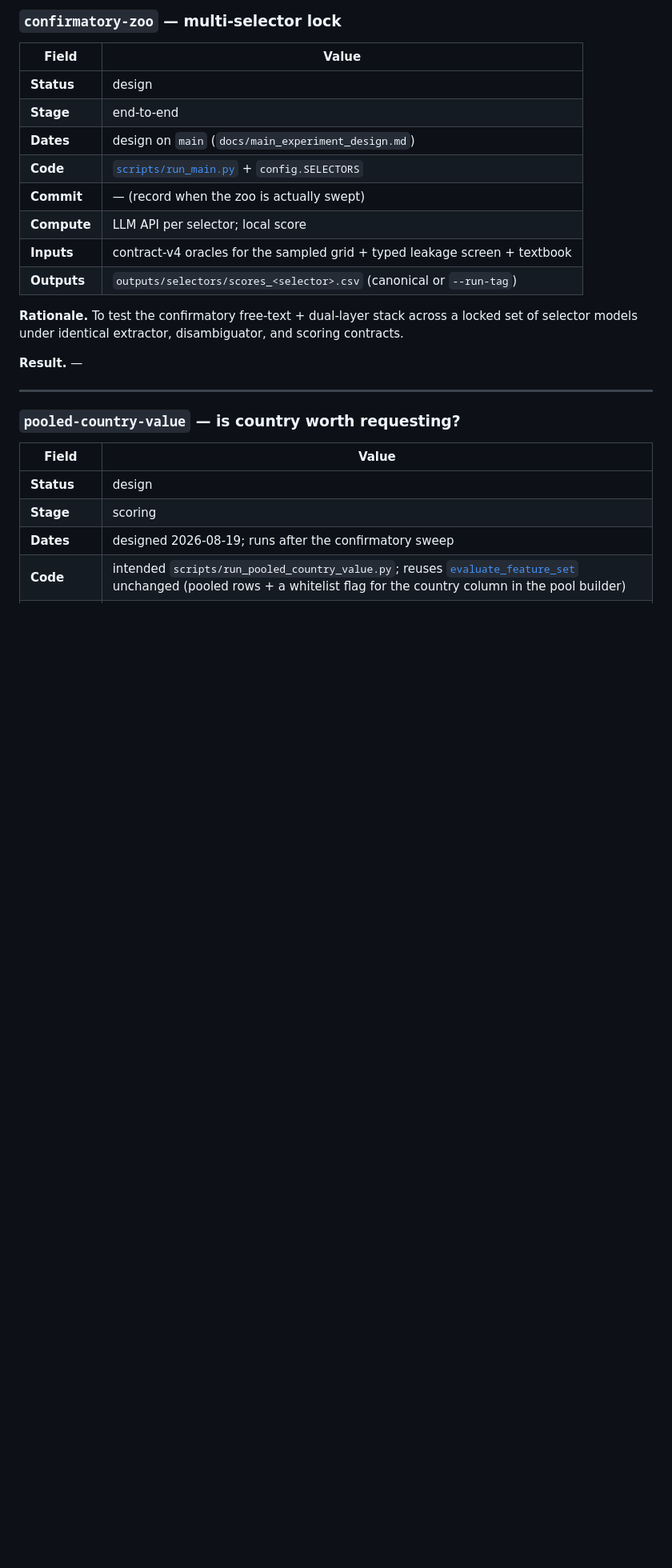
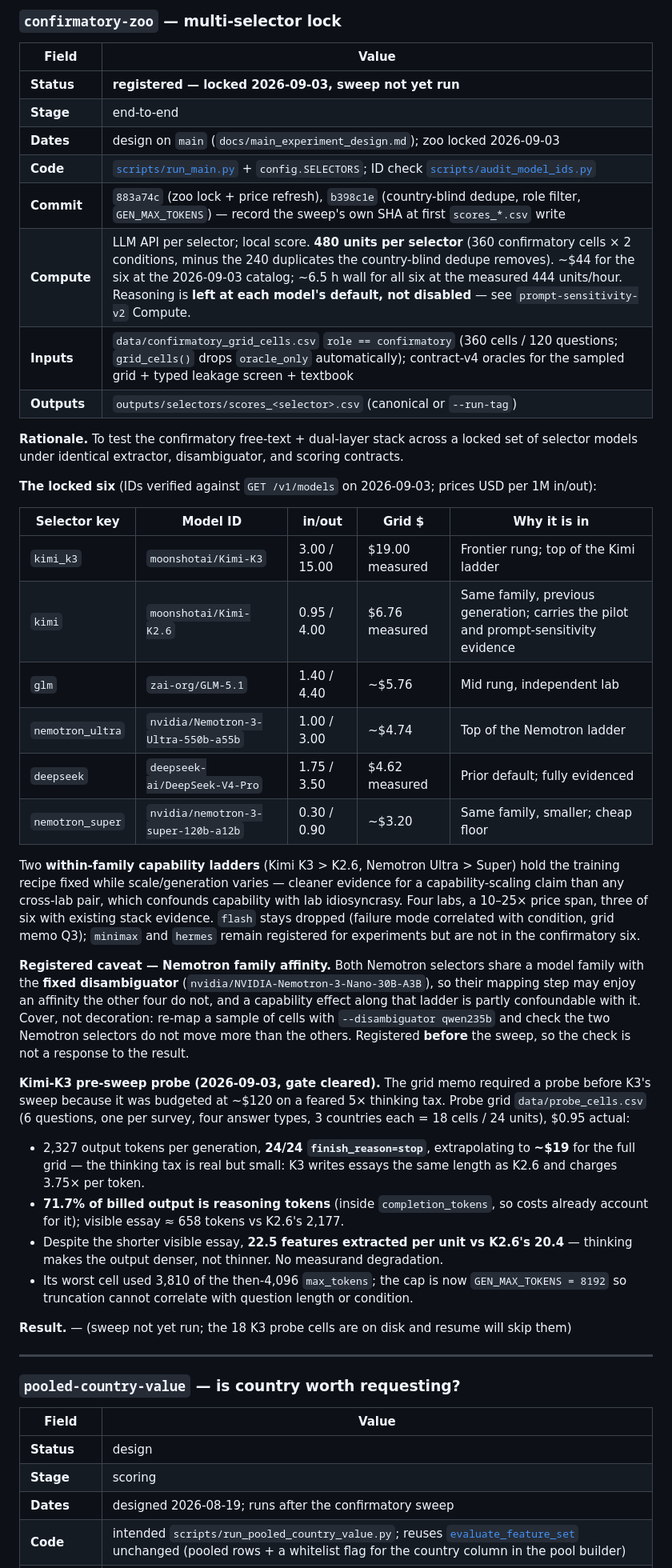
Before and after one commit to Oxford-LLMs-Research/features_project, a Markdown page: docs/experiments_registry.md, the part around one of its changes. Shown at 80% size. Rendered like a GitHub page; blank space fills up the shorter version.

Commit message:
register the confirmatory zoo: six selectors, K3 probe gate cleared.
confirmatory-zoo goes from design to registered. Names the locked six with
verified ids and per-selector grid costs, the two within-family capability
ladders (Kimi K3 > K2.6, Nemotron Ultra > Super) that motivate the lineup, and
the compute basis: 480 units per selector after the country-blind dedupe, ~$44
and ~6.5 h for all six.

Registers the Nemotron family-affinity caveat BEFORE the sweep, so the check is
not a response to the result: both Nemotron selectors share a family with the
fixed disambiguator (Nemotron-3-Nano-30B), covered by re-mapping a sample with
--disambiguator qwen235b and confirming they do not move more than the others.

Records the Kimi-K3 pre-sweep probe that the grid memo required. $0.95 actual on
18 cells; 2,327 output tokens per generation with 24/24 finish_reason=stop, so
~$19 for the grid rather than the ~$120 budgeted for a feared 5x thinking tax.
71.7% of billed output is reasoning tokens, yet K3 still extracts 22.5 features
per unit against K2.6's 20.4 -- denser output, not thinner. Gate cleared.

Co-Authored-By: Claude Opus 5 (1M context) <noreply@anthropic.com>
Claude-Session: https://claude.ai/code/session_017q5FSoYZCmYVv43UyGELZn

```diff
--- a/docs/experiments_registry.md
+++ b/docs/experiments_registry.md
@@ -497,18 +497,40 @@ Sign concordance (PI & VoR): both+=7, both−=5, conflict=5. By condition: `coun
 
 | Field | Value |
 |-------|-------|
-| **Status** | design |
+| **Status** | **registered — locked 2026-09-03, sweep not yet run** |
 | **Stage** | end-to-end |
-| **Dates** | design on `main` (`docs/main_experiment_design.md`) |
-| **Code** | [`scripts/run_main.py`](../scripts/run_main.py) + `config.SELECTORS` |
-| **Commit** | — (record when the zoo is actually swept) |
-| **Compute** | LLM API per selector; local score |
-| **Inputs** | contract-v4 oracles for the sampled grid + typed leakage screen + textbook |
+| **Dates** | design on `main` (`docs/main_experiment_design.md`); zoo locked 2026-09-03 |
+| **Code** | [`scripts/run_main.py`](../scripts/run_main.py) + `config.SELECTORS`; ID check [`scripts/audit_model_ids.py`](../scripts/audit_model_ids.py) |
+| **Commit** | `883a74c` (zoo lock + price refresh), `b398c1e` (country-blind dedupe, role filter, `GEN_MAX_TOKENS`) — record the sweep's own SHA at first `scores_*.csv` write |
+| **Compute** | LLM API per selector; local score. **480 units per selector** (360 confirmatory cells × 2 conditions, minus the 240 duplicates the country-blind dedupe removes). ~$44 for the six at the 2026-09-03 catalog; ~6.5 h wall for all six at the measured 444 units/hour. Reasoning is **left at each model's default, not disabled** — see `prompt-sensitivity-v2` Compute. |
+| **Inputs** | `data/confirmatory_grid_cells.csv` `role == confirmatory` (360 cells / 120 questions; `grid_cells()` drops `oracle_only` automatically); contract-v4 oracles for the sampled grid + typed leakage screen + textbook |
 | **Outputs** | `outputs/selectors/scores_<selector>.csv` (canonical or `--run-tag`) |
 
 **Rationale.** To test the confirmatory free-text + dual-layer stack across a locked set of selector models under identical extractor, disambiguator, and scoring contracts.
 
-**Result.** —
+**The locked six** (IDs verified against `GET /v1/models` on 2026-09-03; prices USD per 1M in/out):
+
+| Selector key | Model ID | in/out | Grid $ | Why it is in |
+|---|---|---|---|---|
+| `kimi_k3` | `moonshotai/Kimi-K3` | 3.00 / 15.00 | $19.00 measured | Frontier rung; top of the Kimi ladder |
+| `kimi` | `moonshotai/Kimi-K2.6` | 0.95 / 4.00 | $6.76 measured | Same family, previous generation; carries the pilot and prompt-sensitivity evidence |
+| `glm` | `zai-org/GLM-5.1` | 1.40 / 4.40 | ~$5.76 | Mid rung, independent lab |
+| `nemotron_ultra` | `nvidia/Nemotron-3-Ultra-550b-a55b` | 1.00 / 3.00 | ~$4.74 | Top of the Nemotron ladder |
+| `deepseek` | `deepseek-ai/DeepSeek-V4-Pro` | 1.75 / 3.50 | $4.62 measured | Prior default; fully evidenced |
+| `nemotron_super` | `nvidia/nemotron-3-super-120b-a12b` | 0.30 / 0.90 | ~$3.20 | Same family, smaller; cheap floor |
+
+Two **within-family capability ladders** (Kimi K3 > K2.6, Nemotron Ultra > Super) hold the training recipe fixed while scale/generation varies — cleaner evidence for a capability-scaling claim than any cross-lab pair, which confounds capability with lab idiosyncrasy. Four labs, a 10–25× price span, three of six with existing stack evidence. `flash` stays dropped (failure mode correlated with condition, grid memo Q3); `minimax` and `hermes` remain registered for experiments but are not in the confirmatory six.
+
+**Registered caveat — Nemotron family affinity.** Both Nemotron selectors share a model family with the **fixed disambiguator** (`nvidia/NVIDIA-Nemotron-3-Nano-30B-A3B`), so their mapping step may enjoy an affinity the other four do not, and a capability effect along that ladder is partly confoundable with it. Cover, not decoration: re-map a sample of cells with `--disambiguator qwen235b` and check the two Nemotron selectors do not move more than the others. Registered **before** the sweep, so the check is not a response to the result.
+
+**Kimi-K3 pre-sweep probe (2026-09-03, gate cleared).** The grid memo required a probe before K3's sweep because it was budgeted at ~$120 on a feared 5× thinking tax. Probe grid `data/probe_cells.csv` (6 questions, one per survey, four answer types, 3 countries each = 18 cells / 24 units), $0.95 actual:
+
+- 2,327 output tokens per generation, **24/24 `finish_reason=stop`**, extrapolating to **~$19** for the full grid — the thinking tax is real but small: K3 writes essays the same length as K2.6 and charges 3.75× per token.
+- **71.7% of billed output is reasoning tokens** (inside `completion_tokens`, so costs already account for it); visible essay ≈ 658 tokens vs K2.6's 2,177.
+- Despite the shorter visible essay, **22.5 features extracted per unit vs K2.6's 20.4** — thinking makes the output denser, not thinner. No measurand degradation.
+- Its worst cell used 3,810 of the then-4,096 `max_tokens`; the cap is now `GEN_MAX_TOKENS = 8192` so truncation cannot correlate with question length or condition.
+
+**Result.** — (sweep not yet run; the 18 K3 probe cells are on disk and resume will skip them)
 
 ---
 
```
Also changed, not shown: other parts of docs/experiments_registry.md (+1 -1 lines).
